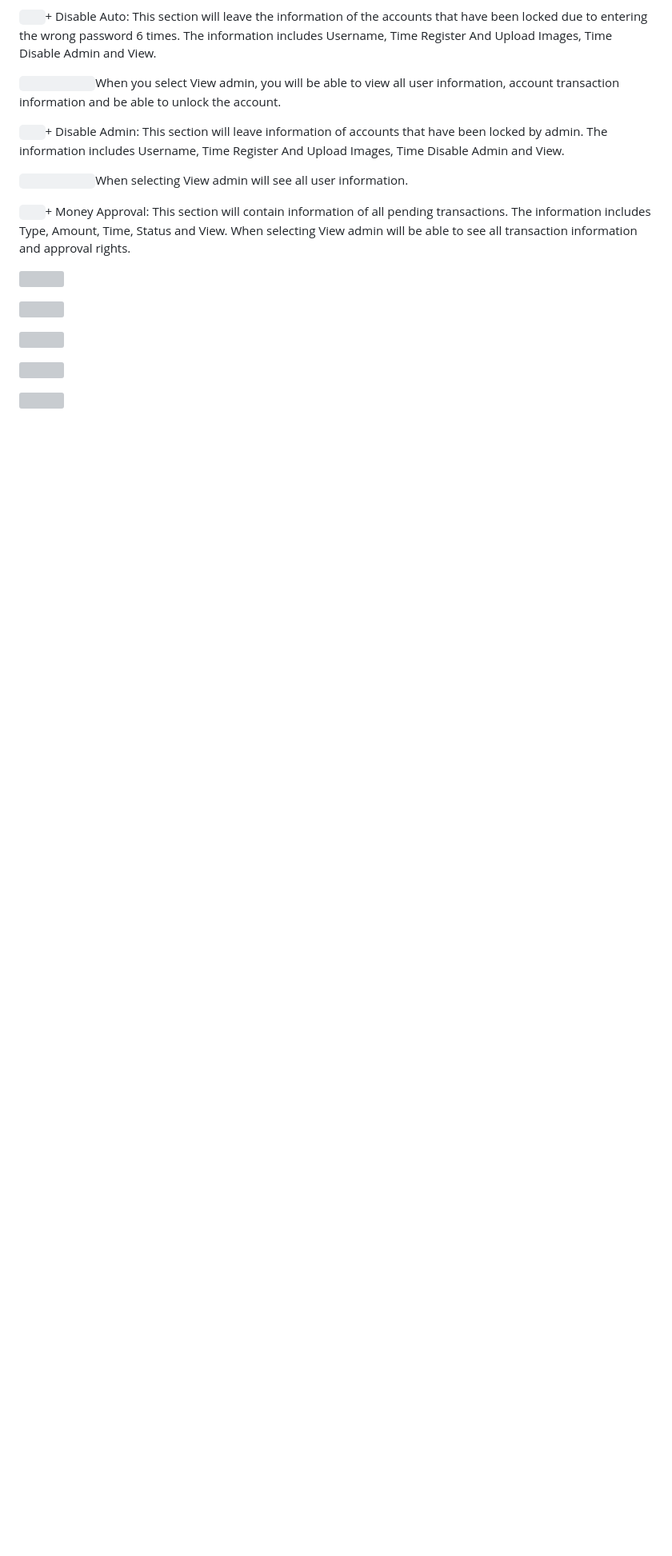
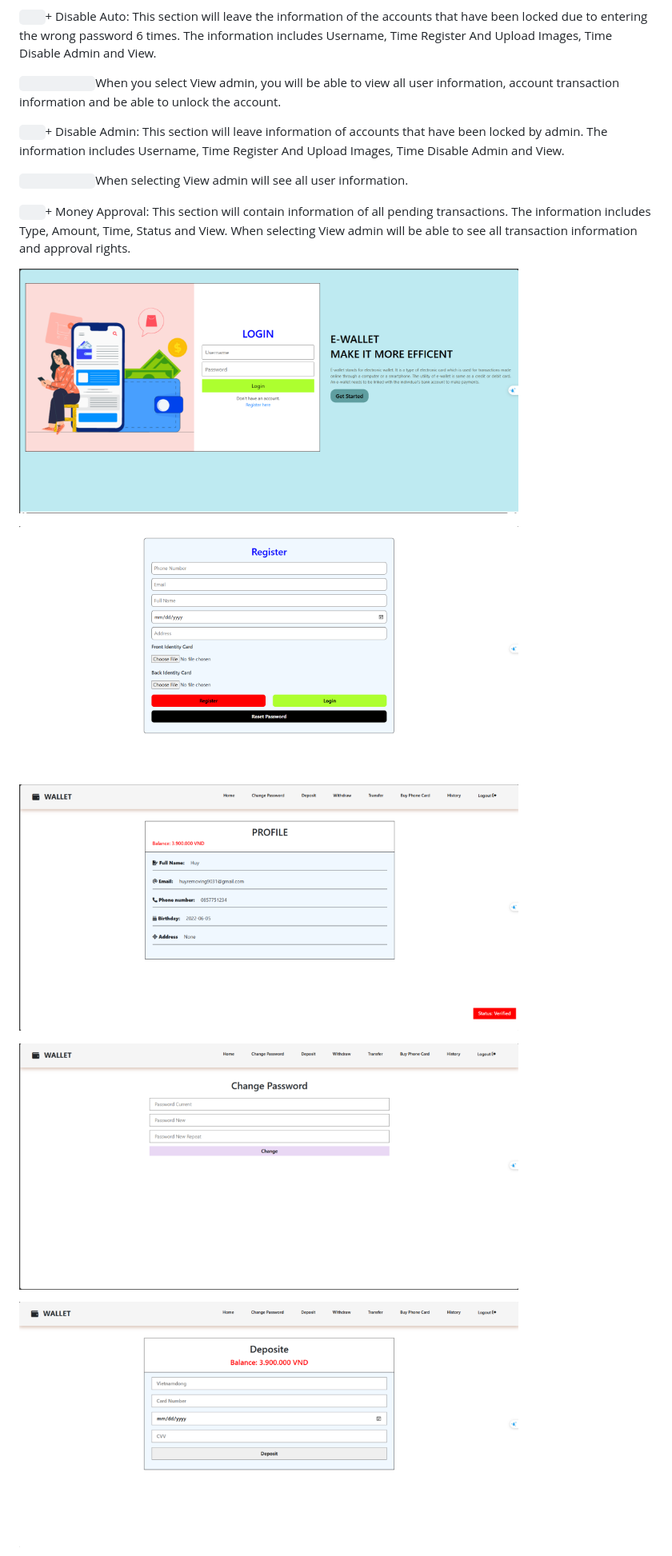
Before and after one commit to xianfuhui/wallet-app, a Markdown page: README.md, the part around one of its changes. Shown at 80% size. GitHub-like rendering; blank space fills up the shorter version; grey boxes are pictures that could not be loaded.

```diff
--- a/README.md
+++ b/README.md
@@ -138,13 +138,13 @@ In the main page, users will have features such as: Waiting, Active, Disable Aut
 
 `	`+ Money Approval: This section will contain information of all pending transactions. The information includes Type, Amount, Time, Status and View. When selecting View admin will be able to see all transaction information and approval rights.
 
-![](Aspose.Words.e1e8ad0a-a624-4701-8abc-a3af71746ca7.001.png)
+![](./README_images/Aspose.Words.e1e8ad0a-a624-4701-8abc-a3af71746ca7.001.png)
 
-![](Aspose.Words.e1e8ad0a-a624-4701-8abc-a3af71746ca7.002.png)
+![](./README_images/Aspose.Words.e1e8ad0a-a624-4701-8abc-a3af71746ca7.002.png)
 
-![](Aspose.Words.e1e8ad0a-a624-4701-8abc-a3af71746ca7.003.png)
+![](./README_images/Aspose.Words.e1e8ad0a-a624-4701-8abc-a3af71746ca7.003.png)
 
-![](Aspose.Words.e1e8ad0a-a624-4701-8abc-a3af71746ca7.004.png)
+![](./README_images/Aspose.Words.e1e8ad0a-a624-4701-8abc-a3af71746ca7.004.png)
 
-![](Aspose.Words.e1e8ad0a-a624-4701-8abc-a3af71746ca7.005.png)
+![](./README_images/Aspose.Words.e1e8ad0a-a624-4701-8abc-a3af71746ca7.005.png)
 
```
Also changed, not shown: other parts of README.md (+12 -12 lines).
